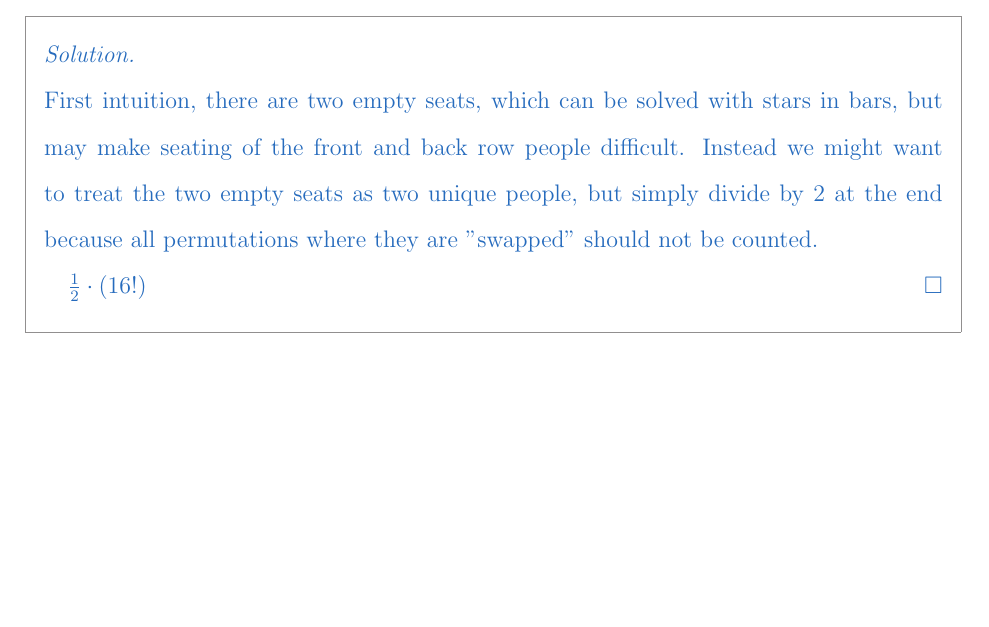
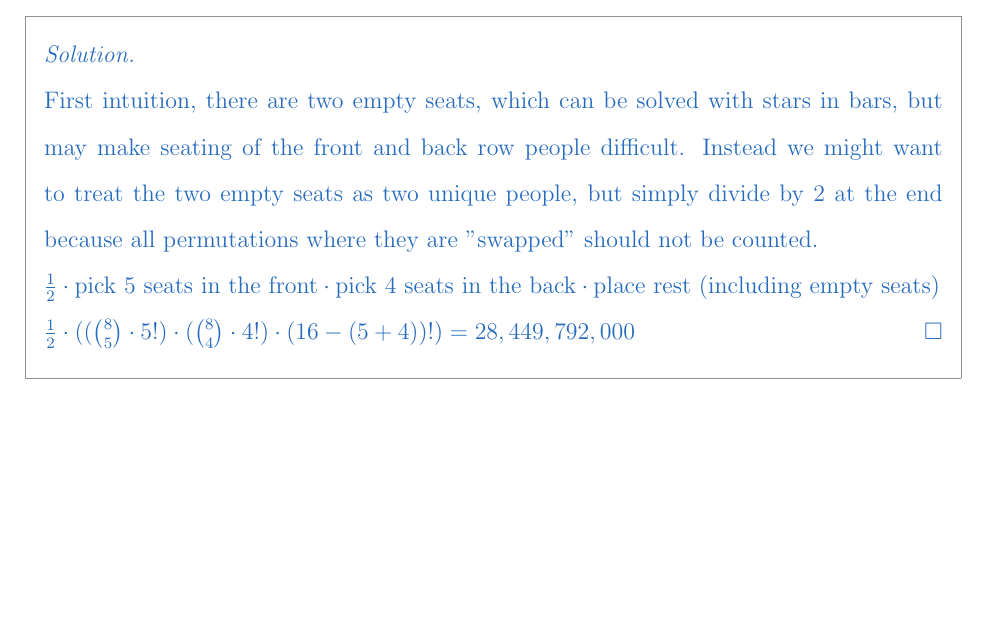
Before and after one commit to sevenwwu/latex, a LaTeX problem sheet (homework/homework_5/homework_5.tex): part of page 2 of 2, cut so that both start at the same text. Compiled offline with pdfLaTeX.

Commit message:
found solution

```diff
--- a/homework/homework_5/homework_5.tex
+++ b/homework/homework_5/homework_5.tex
@@ -170,9 +170,11 @@ For these problems, you should justify your answers. You do not need to provide
 
 	% $\text{front 5 and back 4 misplaced} = 16! - $
 
+	\noindent $\frac{1}{2} \cdot \text{pick 5 seats in the front} \cdot \text{pick 4 seats in the back}
+	\cdot \text{place rest (including empty seats)}$
 
-
-	$\frac{1}{2} \cdot (16! )$
+	\noindent $\frac{1}{2} \cdot (({8 \choose 5}\cdot 5!) \cdot ({8 \choose 4} \cdot 4!)
+	\cdot (16-(5+4))!) = 28,449,792,000$
 \end{soln}
 
 %%%%%%%%%%%%%%%%%%%%%%%%%%%%%%%%%%%%%%%%%%%%%%%%%%%%%%%%%%%%%%%%%%%%%%%%%%%%%%
```
Also changed, not shown: homework/homework_5/homework_5.pdf.
